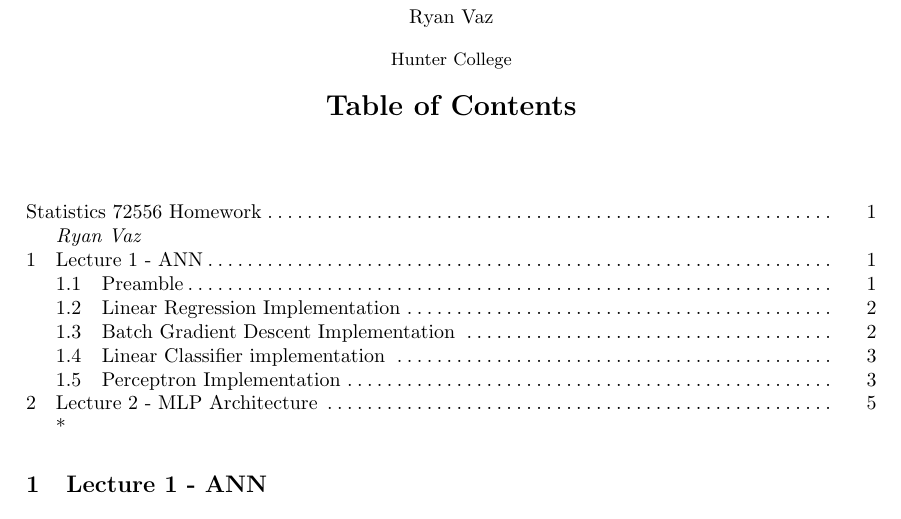
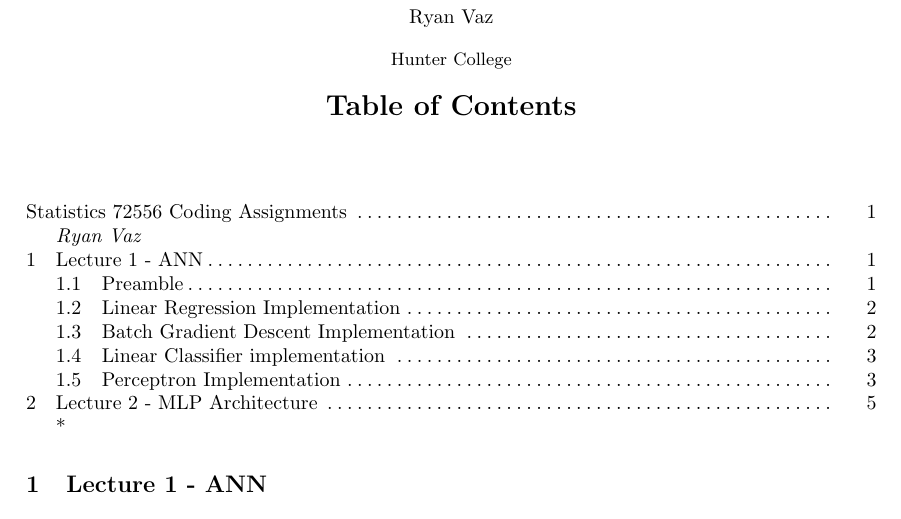
Before and after one commit to Sacredfuel/sacredfuel.github.io, a LaTeX paper (AML/main_code.tex): part of page 1 of 5, cut so that both start at the same text. Compiled offline with pdfLaTeX.

Commit message:
Update main_code.tex

```diff
--- a/AML/main_code.tex
+++ b/AML/main_code.tex
@@ -13,7 +13,7 @@
 \begin{document}
 %
 \graphicspath{ {./images/} }
-\title{Statistics 72556 Homework}
+\title{Statistics 72556 Coding Assignments}
 %
 %\titlerunning{Abbreviated paper title}
 % If the paper title is too long for the running head, you can set
```
